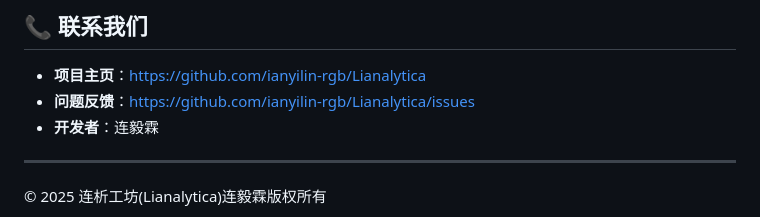
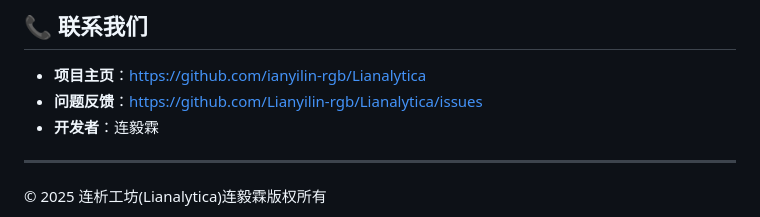
Before and after one commit to Lianyilin-rgb/Lianalytica, a Markdown page: README.md, the part around the change. GitHub-like rendering.

```diff
--- a/README.md
+++ b/README.md
@@ -360,7 +360,7 @@ python server.py
 ## 📞 联系我们
 
 - **项目主页**：[https://github.com/ianyilin-rgb/Lianalytica](https://github.com/Lianyilin-rgb/Lianalytica)
-- **问题反馈**：https://github.com/ianyilin-rgb/Lianalytica/issues
+- **问题反馈**：https://github.com/Lianyilin-rgb/Lianalytica/issues
 - **开发者**：连毅霖
 
 ---
```
